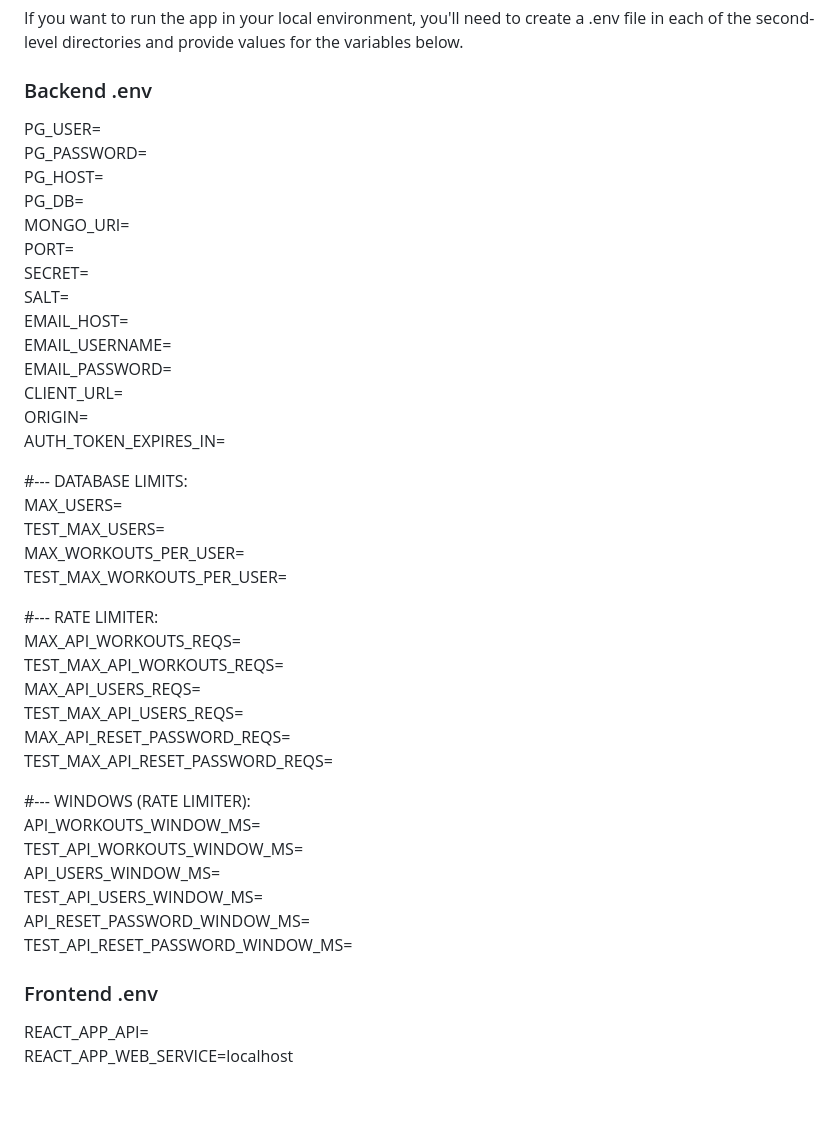
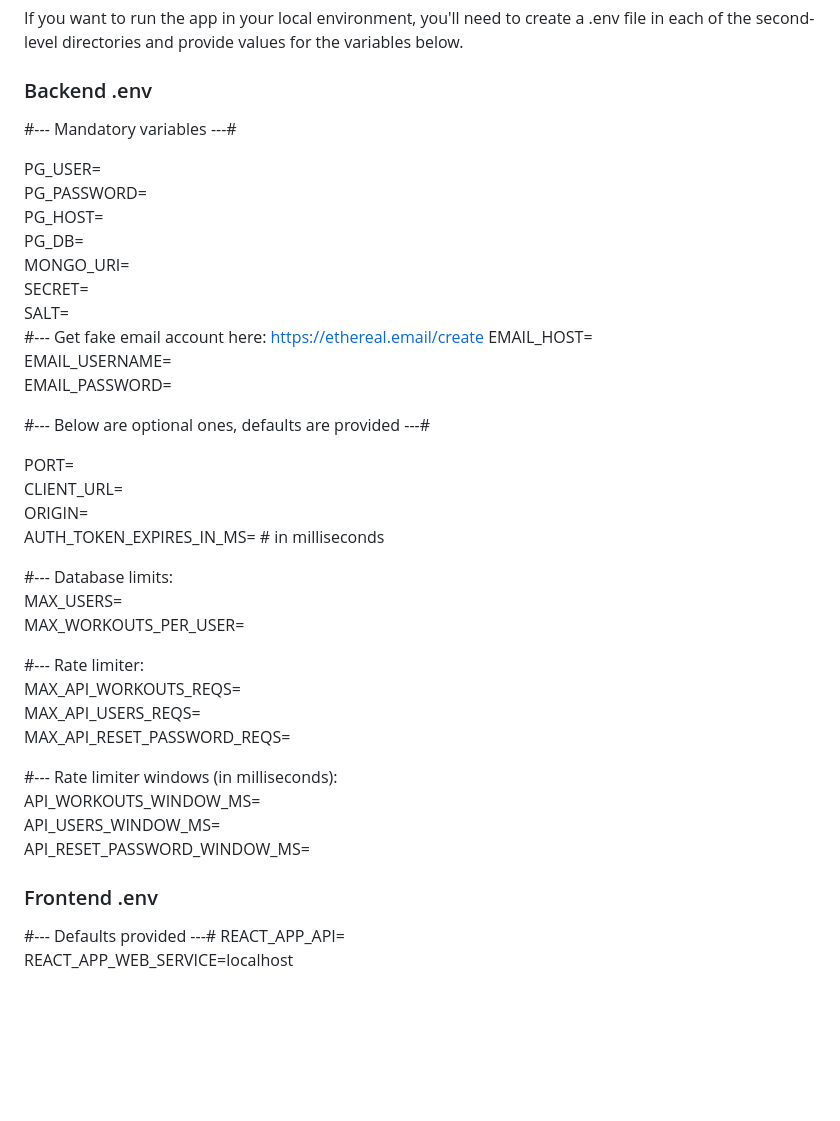
Before and after one commit to Marija-Kov/Workout-Mate, a Markdown page: README.md, the part around the change. GitHub-like rendering; blank space fills up the shorter version.

Commit message:
Update readme (env variables)

```diff
--- a/README.md
+++ b/README.md
@@ -157,44 +157,44 @@ to run backend and frontend tests in corresponding directories.
 ## Environment variables <a name = "environment-variables"></a>
 If you want to run the app in your local environment, you'll need to create a .env file in each of the second-level directories and provide values for the variables below.<br>
 ### Backend .env
+
+#--- Mandatory variables ---#
+
 PG_USER= <br>
 PG_PASSWORD= <br>
 PG_HOST= <br>
 PG_DB= <br>
 MONGO_URI= <br>
-PORT= <br>
 SECRET= <br>
 SALT= <br>
+#--- Get fake email account here: https://ethereal.email/create
 EMAIL_HOST= <br>
 EMAIL_USERNAME= <br>
 EMAIL_PASSWORD= <br>
+
+#--- Below are optional ones, defaults are provided ---#
+
+PORT= <br>
 CLIENT_URL= <br>
 ORIGIN= <br>
-AUTH_TOKEN_EXPIRES_IN= <br>
+AUTH_TOKEN_EXPIRES_IN_MS=  # in milliseconds<br>
 
-#--- DATABASE LIMITS: <br>
+#--- Database limits: <br>
 MAX_USERS= <br>
-TEST_MAX_USERS= <br>
 MAX_WORKOUTS_PER_USER= <br>
-TEST_MAX_WORKOUTS_PER_USER= <br>
 
- #--- RATE LIMITER: <br>
+#--- Rate limiter: <br>
 MAX_API_WORKOUTS_REQS= <br>
-TEST_MAX_API_WORKOUTS_REQS= <br>
 MAX_API_USERS_REQS= <br>
-TEST_MAX_API_USERS_REQS= <br>
 MAX_API_RESET_PASSWORD_REQS= <br>
-TEST_MAX_API_RESET_PASSWORD_REQS= <br>
 
- #--- WINDOWS (RATE LIMITER): <br>
+#--- Rate limiter windows (in milliseconds): <br>
 API_WORKOUTS_WINDOW_MS= <br>
-TEST_API_WORKOUTS_WINDOW_MS= <br>
 API_USERS_WINDOW_MS= <br>
-TEST_API_USERS_WINDOW_MS= <br>
 API_RESET_PASSWORD_WINDOW_MS= <br>
-TEST_API_RESET_PASSWORD_WINDOW_MS= <br>
 
 ### Frontend .env
+#--- Defaults provided ---#
 REACT_APP_API= <br>
 REACT_APP_WEB_SERVICE=localhost <br>
 
```
